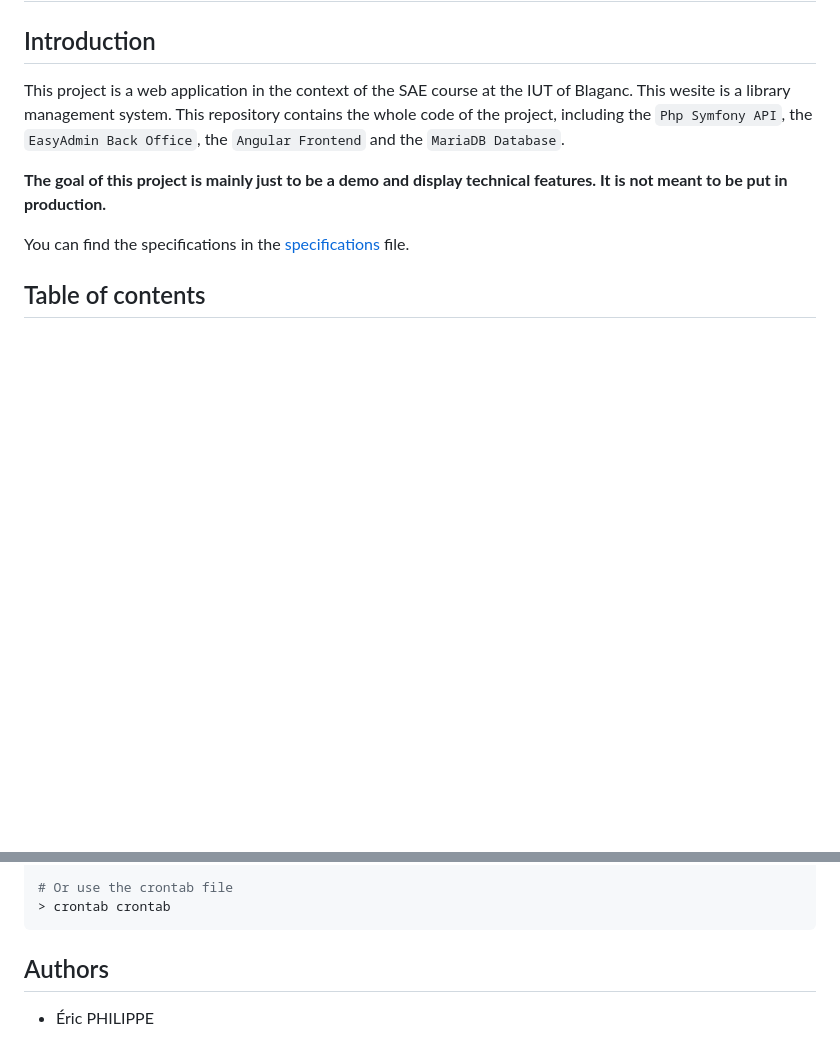
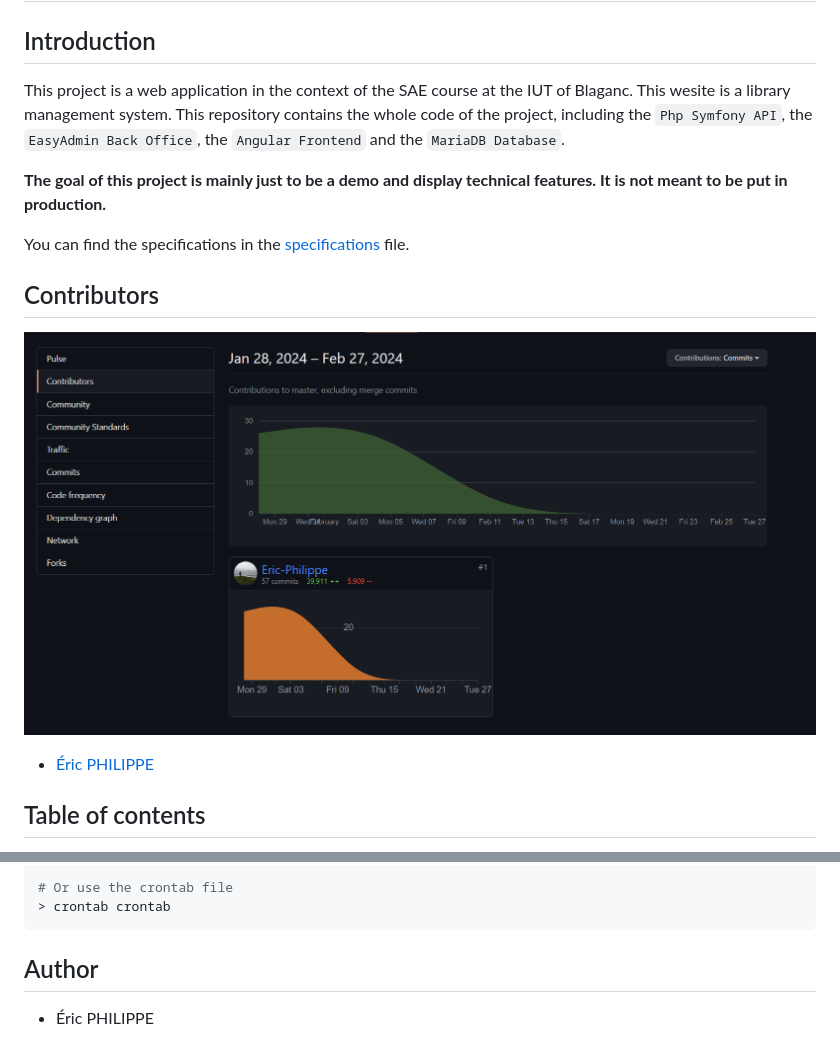
Before and after one commit to Eric-Philippe/Sae-WhatsABook, a Markdown page: README.md, 2 parts joined by grey strips. Rendered like a GitHub page; pictures changed too: img/petty.png (added); blank space fills up the shorter version.

Commit message:
Add contributors section to README

````diff
--- a/README.md
+++ b/README.md
@@ -7,6 +7,12 @@ This project is a web application in the context of the SAE course at the IUT of
 **The goal of this project is mainly just to be a demo and display technical features. It is not meant to be put in production.**
 
 You can find the specifications in the [specifications](documentation/Projet_SF6_2023-24%20v2.md) file.
+
+## Contributors
+
+![Contributors](img/petty.png)
+
+- [Éric PHILIPPE]()
 
 ## Table of contents
 
@@ -251,6 +257,6 @@ You can use the `docker-compose.yml` file to run the whole project with `Docker`
 > crontab crontab
 ```
 
-## Authors
+## Author
 
 - Éric PHILIPPE
````
